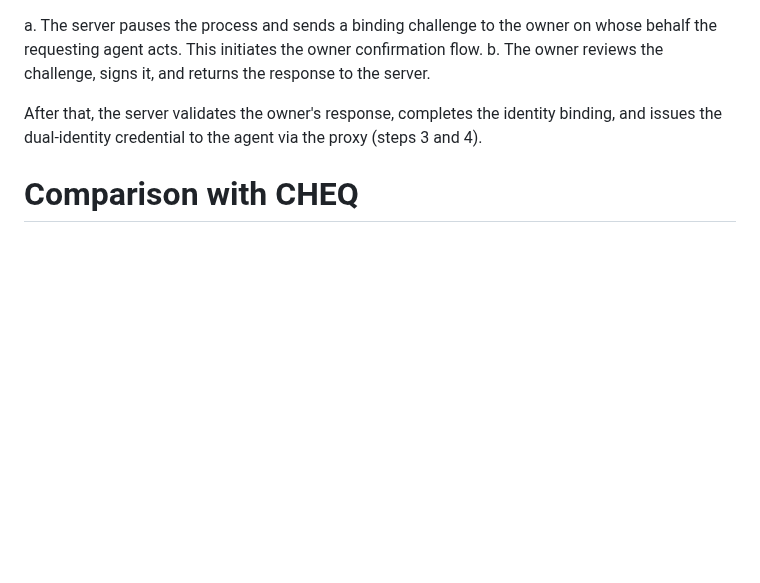
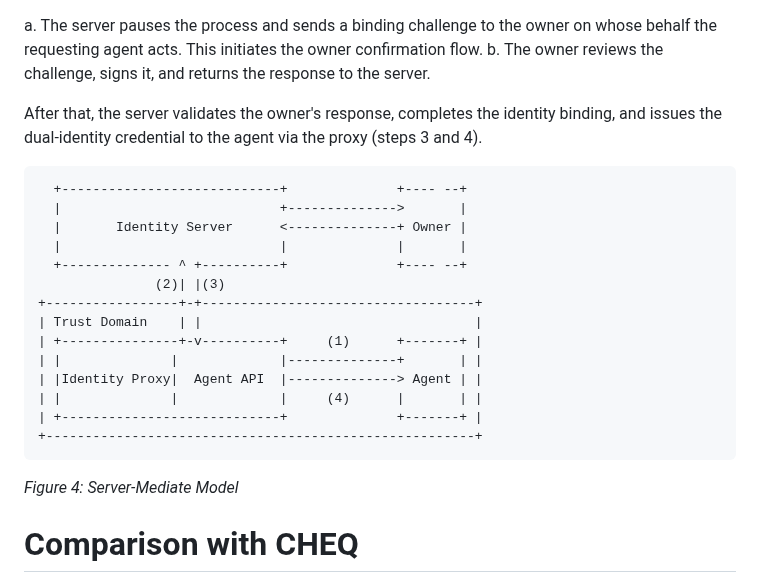
Before and after one commit to NiYuan224/draft-ni-wimse-ai-agent-identity, a Markdown page: draft-ni-wimse-ai-agent-identity.md, the part around one of its changes. Rendered like a GitHub page; blank space fills up the shorter version.

```diff
--- a/draft-ni-wimse-ai-agent-identity.md
+++ b/draft-ni-wimse-ai-agent-identity.md
@@ -221,6 +221,25 @@ b. The owner reviews the challenge, signs it, and returns the response to the se
 
 After that, the server validates the owner's response, completes the identity binding, and issues the dual-identity credential to the agent via the proxy (steps 3 and 4).
 
+~~~~
+  +----------------------------+              +---- --+
+  |                            +-------------->       |
+  |       Identity Server      <--------------+ Owner |
+  |                            |              |       |
+  +-------------- ^ +----------+              +---- --+
+               (2)| |(3)
++-----------------+-+-----------------------------------+
+| Trust Domain    | |                                   |
+| +---------------+-v----------+     (1)      +-------+ |
+| |              |             |--------------+       | |
+| |Identity Proxy|  Agent API  |--------------> Agent | |
+| |              |             |     (4)      |       | |
+| +----------------------------+              +-------+ |
++-------------------------------------------------------+
+~~~~
+*Figure 4: Server-Mediate Model*
+
+
 # Comparison with CHEQ
 While both this document and CHEQ {{?I-D.draft-rosenberg-cheq-00}} introduce a human element to enhance security,  their goals and the underlying mechanisms are different.
 
```
Also changed, not shown: other parts of draft-ni-wimse-ai-agent-identity.md (+1 -1 lines).
